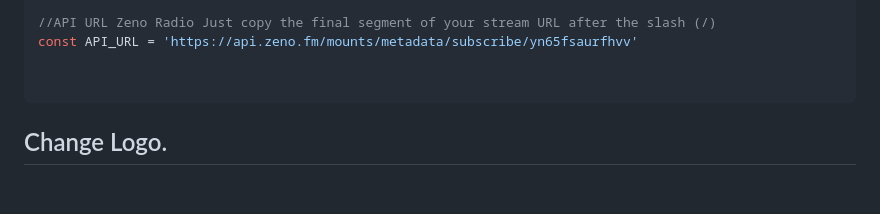
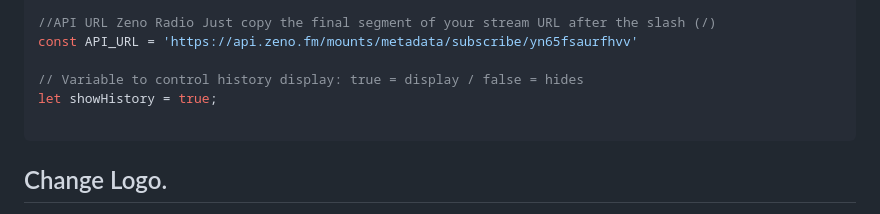
Before and after one commit to jailsonsb2/RadioPlayer-ZenoRadio, a Markdown page: README.md, the part around the change. Rendered like a GitHub page; blank space fills up the shorter version.

Commit message:
added option to show or hide history song

````diff
--- a/README.md
+++ b/README.md
@@ -25,6 +25,8 @@ const URL_STREAMING = 'https://stream.zeno.fm/yn65fsaurfhvv';
 //API URL Zeno Radio Just copy the final segment of your stream URL after the slash (/)
 const API_URL = 'https://api.zeno.fm/mounts/metadata/subscribe/yn65fsaurfhvv'
 
+// Variable to control history display: true = display / false = hides
+let showHistory = true;
 
  ```
 
````
